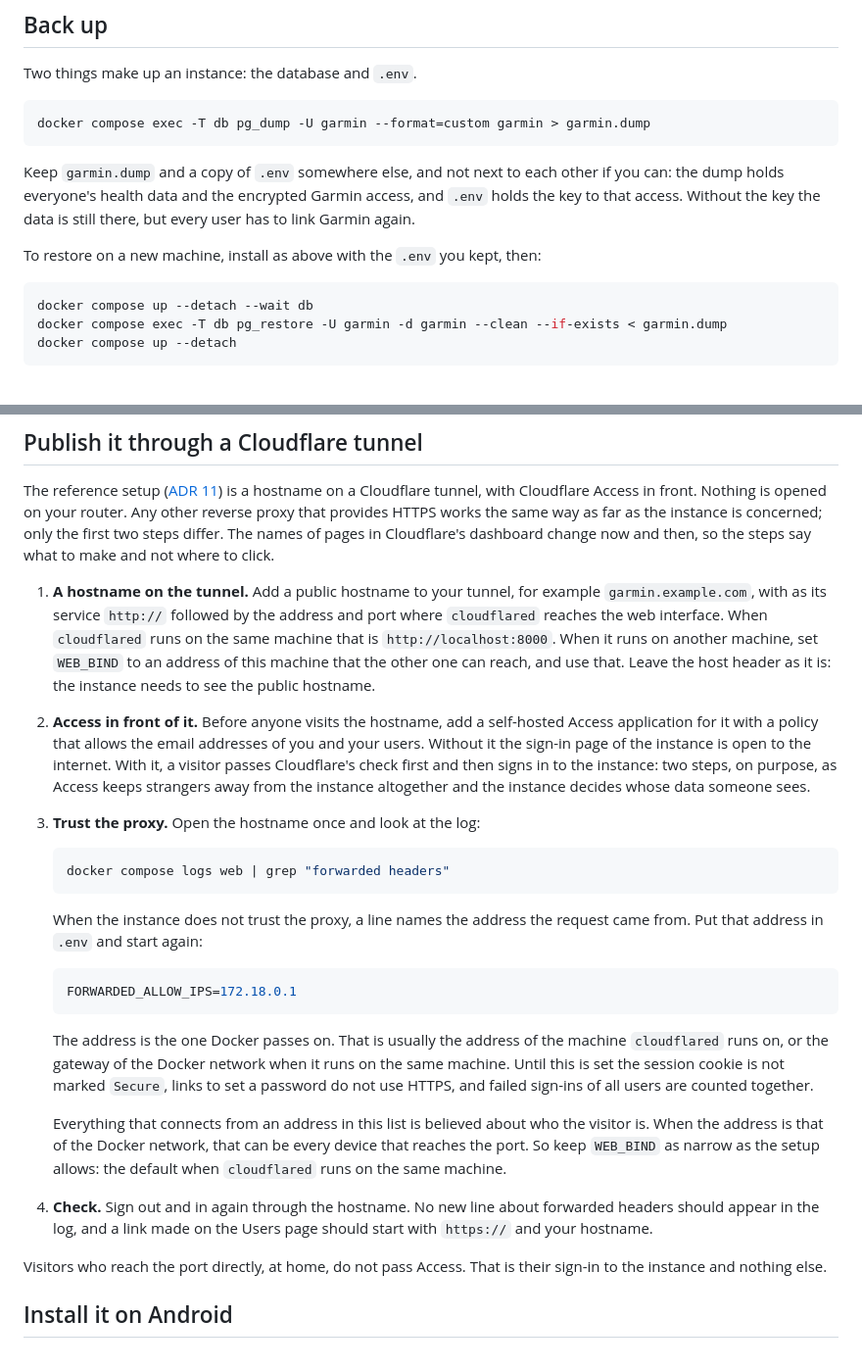
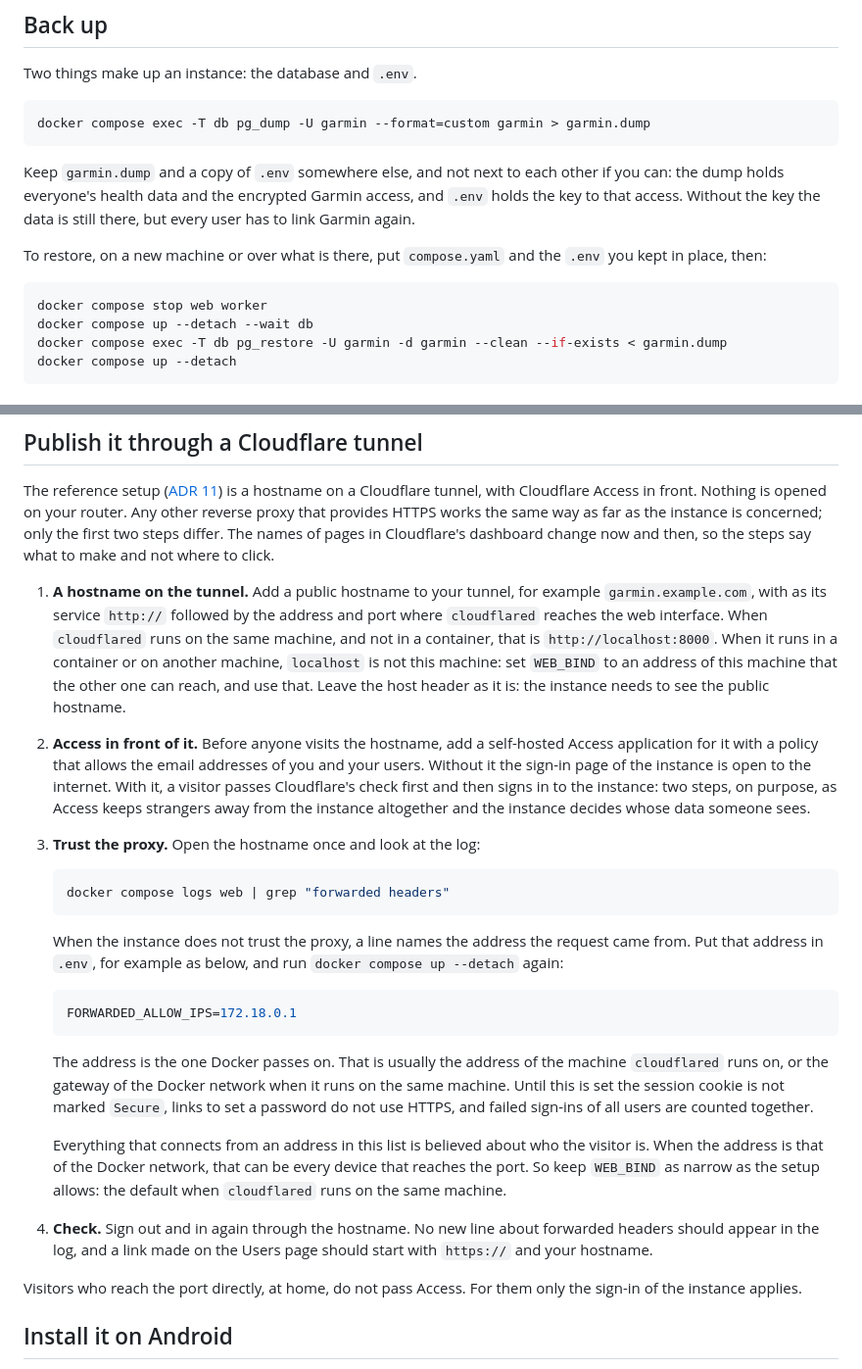
Before and after one commit to wedsel2/garmin-analyzer, a Markdown page: docs/self-hosting.md, 2 parts joined by grey strips. Shown at 98% size. Rendered like a GitHub page.

Commit message:
docs: make restoring and the tunnel steps of the guide exact
Co-Authored-By: Claude Opus 5.5 <noreply@anthropic.com>

````diff
--- a/docs/self-hosting.md
+++ b/docs/self-hosting.md
@@ -94,9 +94,11 @@ other if you can: the dump holds everyone's health data and the encrypted
 Garmin access, and `.env` holds the key to that access. Without the key the
 data is still there, but every user has to link Garmin again.
 
-To restore on a new machine, install as above with the `.env` you kept, then:
+To restore, on a new machine or over what is there, put `compose.yaml` and the
+`.env` you kept in place, then:
 
 ```bash
+docker compose stop web worker
 docker compose up --detach --wait db
 docker compose exec -T db pg_restore -U garmin -d garmin --clean --if-exists < garmin.dump
 docker compose up --detach
@@ -156,8 +158,9 @@ say what to make and not where to click.
 1. **A hostname on the tunnel.** Add a public hostname to your tunnel, for
    example `garmin.example.com`, with as its service `http://` followed by the
    address and port where `cloudflared` reaches the web interface. When
-   `cloudflared` runs on the same machine that is `http://localhost:8000`. When
-   it runs on another machine, set `WEB_BIND` to an address of this machine
+   `cloudflared` runs on the same machine, and not in a container, that is
+   `http://localhost:8000`. When it runs in a container or on another machine,
+   `localhost` is not this machine: set `WEB_BIND` to an address of this machine
    that the other one can reach, and use that. Leave the host header as it is:
    the instance needs to see the public hostname.
 
@@ -176,7 +179,8 @@ say what to make and not where to click.
    ```
 
    When the instance does not trust the proxy, a line names the address the
-   request came from. Put that address in `.env` and start again:
+   request came from. Put that address in `.env`, for example as below, and
+   run `docker compose up --detach` again:
 
    ```bash
    FORWARDED_ALLOW_IPS=172.18.0.1
@@ -197,8 +201,8 @@ say what to make and not where to click.
    forwarded headers should appear in the log, and a link made on the Users
    page should start with `https://` and your hostname.
 
-Visitors who reach the port directly, at home, do not pass Access. That is
-their sign-in to the instance and nothing else.
+Visitors who reach the port directly, at home, do not pass Access. For them
+only the sign-in of the instance applies.
 
 ## Install it on Android
 
````
